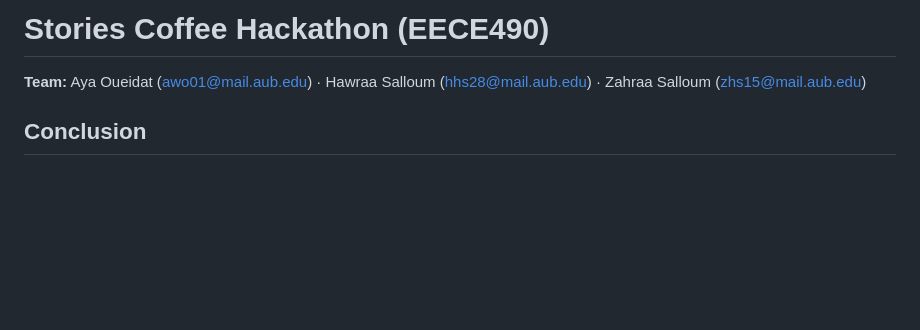
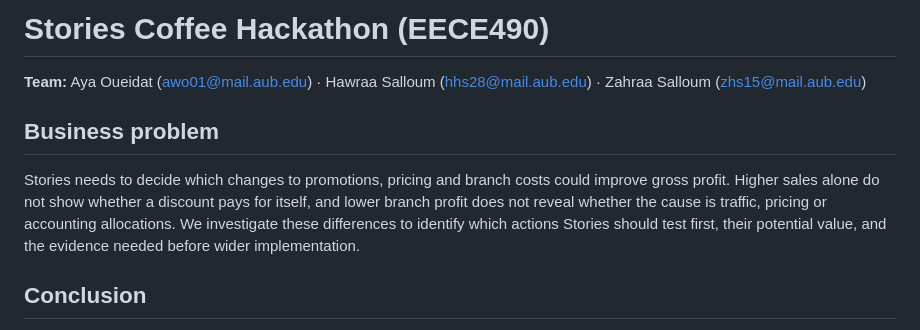
Before and after one commit to awo01-star/hackathon-stories, a Markdown page: README.md, the part around the change. GitHub-like rendering; blank space fills up the shorter version.

Commit message:
Add business problem section to README for clarity on promotional strategies

```diff
--- a/README.md
+++ b/README.md
@@ -1,6 +1,10 @@
 # Stories Coffee Hackathon (EECE490)
 
 **Team:** Aya Oueidat (awo01@mail.aub.edu) · Hawraa Salloum (hhs28@mail.aub.edu) · Zahraa Salloum (zhs15@mail.aub.edu)
+
+## Business problem
+
+Stories needs to decide which changes to promotions, pricing and branch costs could improve gross profit. Higher sales alone do not show whether a discount pays for itself, and lower branch profit does not reveal whether the cause is traffic, pricing or accounting allocations. We investigate these differences to identify which actions Stories should test first, their potential value, and the evidence needed before wider implementation.
 
 ## Conclusion
 
```
